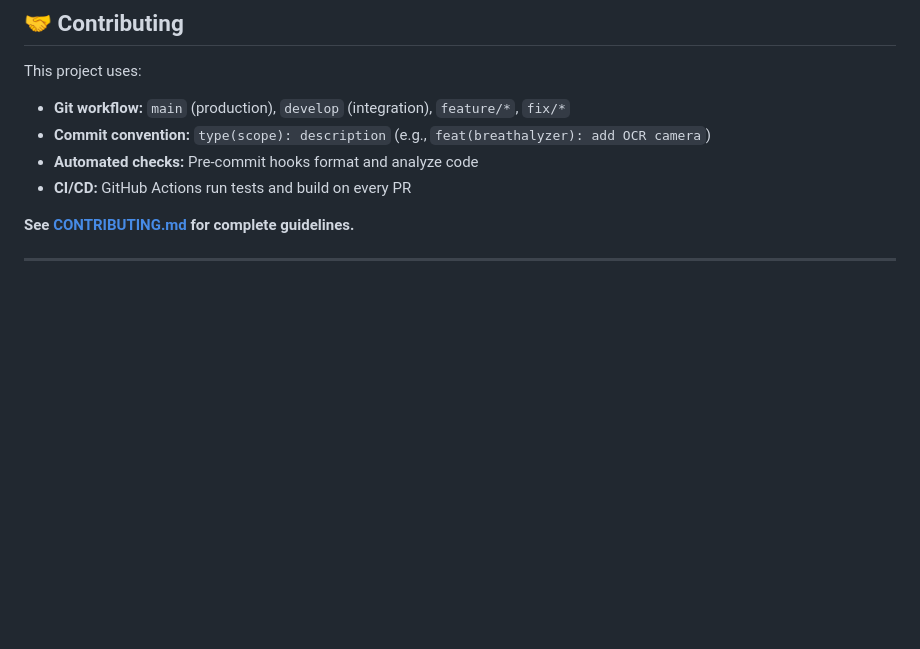
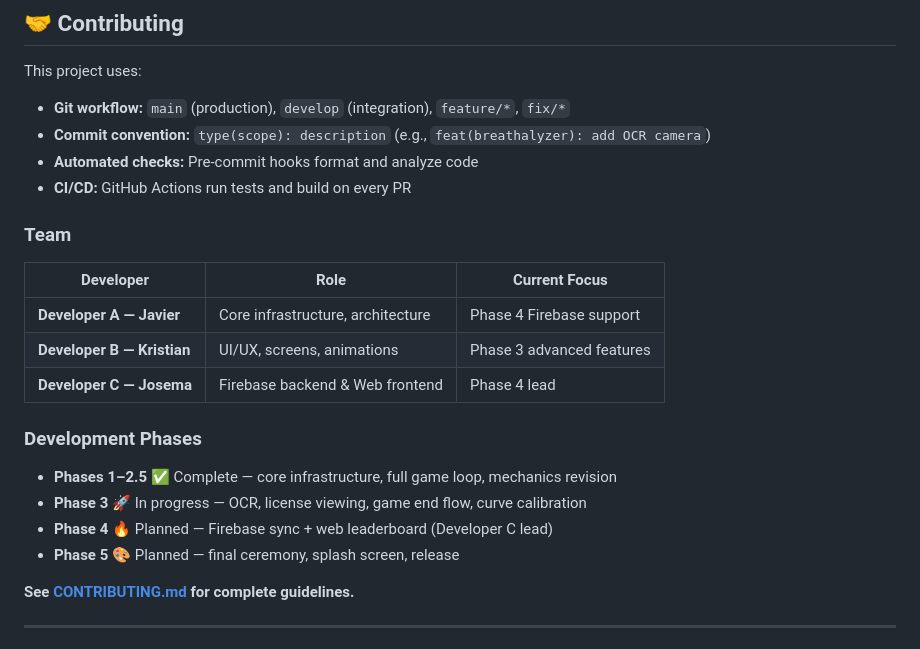
Before and after one commit to javierdmm97/dgv, a Markdown page: README.md, the part around one of its changes. Drawn GitHub-style; blank space fills up the shorter version.

```diff
--- a/README.md
+++ b/README.md
@@ -275,6 +294,20 @@ This project uses:
 - **Automated checks:** Pre-commit hooks format and analyze code
 - **CI/CD:** GitHub Actions run tests and build on every PR
 
+### Team
+
+| Developer | Role | Current Focus |
+|-----------|------|---------------|
+| **Developer A — Javier** | Core infrastructure, architecture | Phase 4 Firebase support |
+| **Developer B — Kristian** | UI/UX, screens, animations | Phase 3 advanced features |
+| **Developer C — Josema** | Firebase backend & Web frontend | Phase 4 lead |
+
+### Development Phases
+- **Phases 1–2.5** ✅ Complete — core infrastructure, full game loop, mechanics revision
+- **Phase 3** 🚀 In progress — OCR, license viewing, game end flow, curve calibration
+- **Phase 4** 🔥 Planned — Firebase sync + web leaderboard (Developer C lead)
+- **Phase 5** 🎨 Planned — final ceremony, splash screen, release
+
 **See [CONTRIBUTING.md](CONTRIBUTING.md) for complete guidelines.**
 
 ---
```
Also changed, not shown: other parts of README.md (+48 -29 lines), ROADMAP.md (+21 -25 lines).
